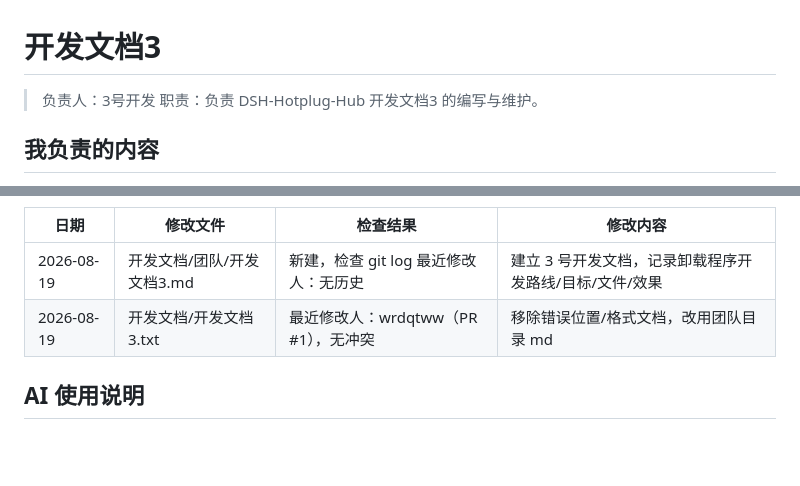
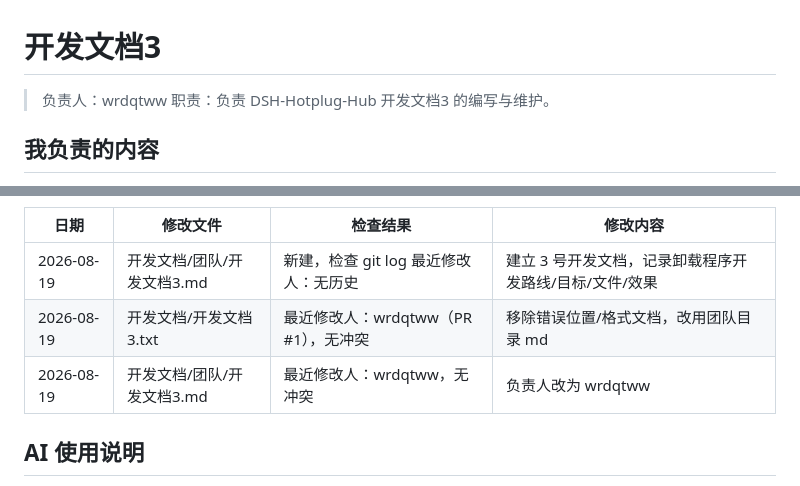
Before and after one commit to ARFCON/dsh-hotplug-hub, a Markdown page: 开发文档/团队/开发文档3.md, 2 parts joined by grey strips. Drawn GitHub-style; blank space fills up the shorter version.

Commit message:
docs: 开发文档3负责人改为 wrdqtww

```diff
--- a/开发文档/团队/开发文档3.md
+++ b/开发文档/团队/开发文档3.md
@@ -1,6 +1,6 @@
 # 开发文档3
 
-> 负责人：3号开发
+> 负责人：wrdqtww
 > 职责：负责 DSH-Hotplug-Hub 开发文档3 的编写与维护。
 
 ## 我负责的内容
@@ -125,6 +125,7 @@ git status --short
 |---|---|---|---|
 | 2026-08-19 | 开发文档/团队/开发文档3.md | 新建，检查 git log 最近修改人：无历史 | 建立 3 号开发文档，记录卸载程序开发路线/目标/文件/效果 |
 | 2026-08-19 | 开发文档/开发文档3.txt | 最近修改人：wrdqtww（PR #1），无冲突 | 移除错误位置/格式文档，改用团队目录 md |
+| 2026-08-19 | 开发文档/团队/开发文档3.md | 最近修改人：wrdqtww，无冲突 | 负责人改为 wrdqtww |
 
 ## AI 使用说明
 - 本文档由 AI 协作成员协助维护。
```
